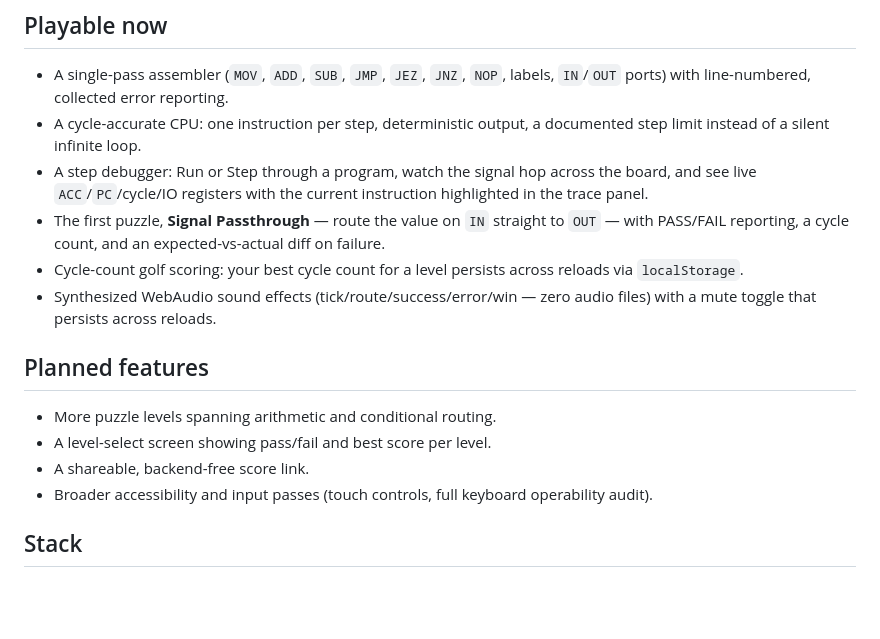
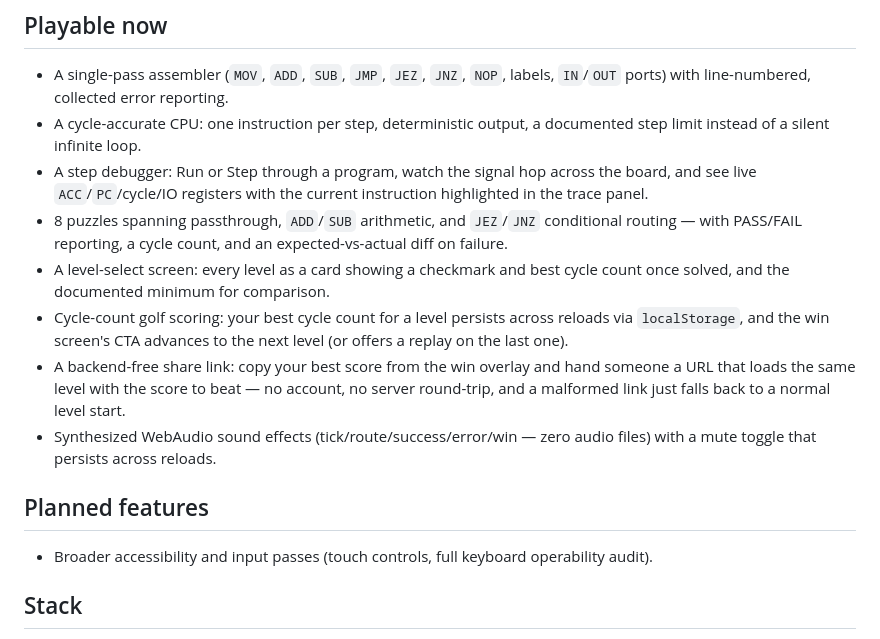
Before and after one commit to ctkrug/signalworks, a Markdown page: README.md, the part around the change. Rendered like a GitHub page; blank space fills up the shorter version.

Commit message:
docs: update README for the 8-level roster and share links
Reflects level select, next-level advancing, and the backend-free share
link now that Epic 2 and the sharing story are built.

```diff
--- a/README.md
+++ b/README.md
@@ -42,19 +42,23 @@ and share a score link in the time it takes to read this sentence.
 - A step debugger: Run or Step through a program, watch the signal hop
   across the board, and see live `ACC`/`PC`/cycle/IO registers with the
   current instruction highlighted in the trace panel.
-- The first puzzle, **Signal Passthrough** — route the value on `IN`
-  straight to `OUT` — with PASS/FAIL reporting, a cycle count, and an
+- 8 puzzles spanning passthrough, `ADD`/`SUB` arithmetic, and `JEZ`/`JNZ`
+  conditional routing — with PASS/FAIL reporting, a cycle count, and an
   expected-vs-actual diff on failure.
+- A level-select screen: every level as a card showing a checkmark and
+  best cycle count once solved, and the documented minimum for comparison.
 - Cycle-count golf scoring: your best cycle count for a level persists
-  across reloads via `localStorage`.
+  across reloads via `localStorage`, and the win screen's CTA advances to
+  the next level (or offers a replay on the last one).
+- A backend-free share link: copy your best score from the win overlay
+  and hand someone a URL that loads the same level with the score to
+  beat — no account, no server round-trip, and a malformed link just
+  falls back to a normal level start.
 - Synthesized WebAudio sound effects (tick/route/success/error/win —
   zero audio files) with a mute toggle that persists across reloads.
 
 ## Planned features
 
-- More puzzle levels spanning arithmetic and conditional routing.
-- A level-select screen showing pass/fail and best score per level.
-- A shareable, backend-free score link.
 - Broader accessibility and input passes (touch controls, full keyboard
   operability audit).
 
```
